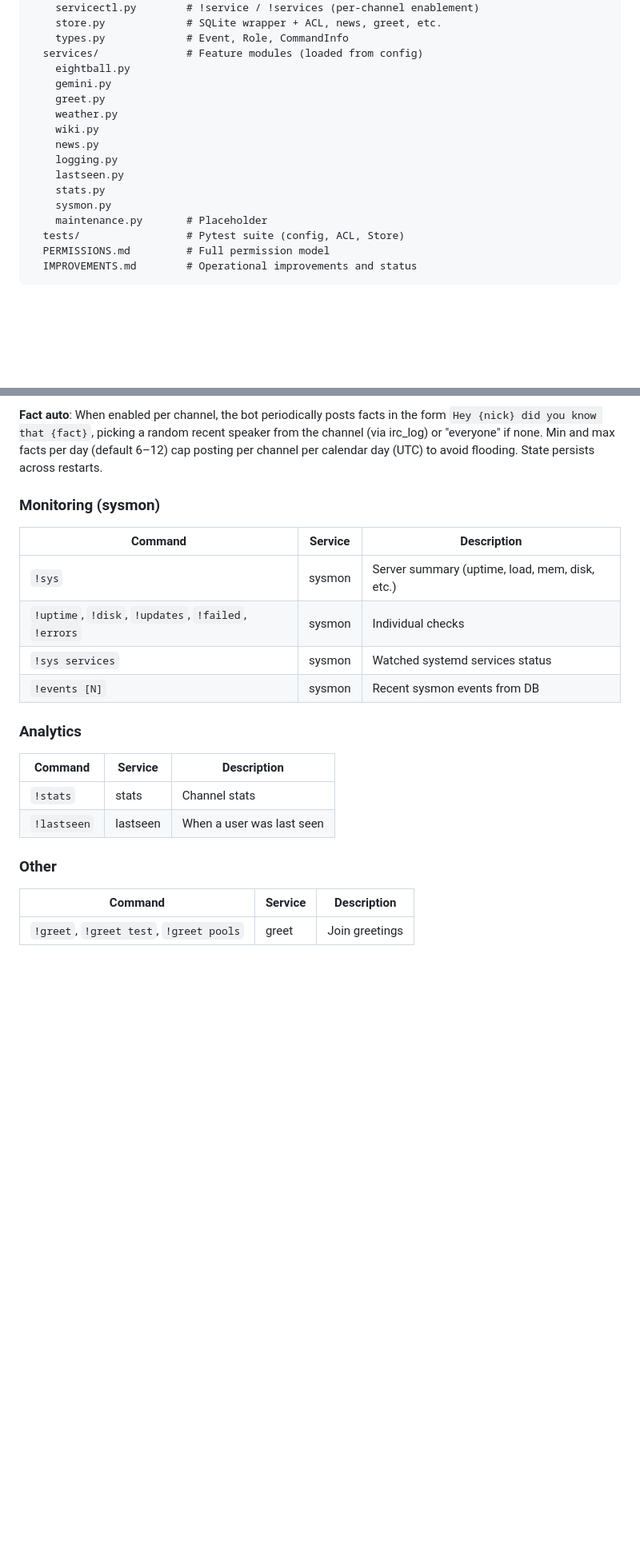
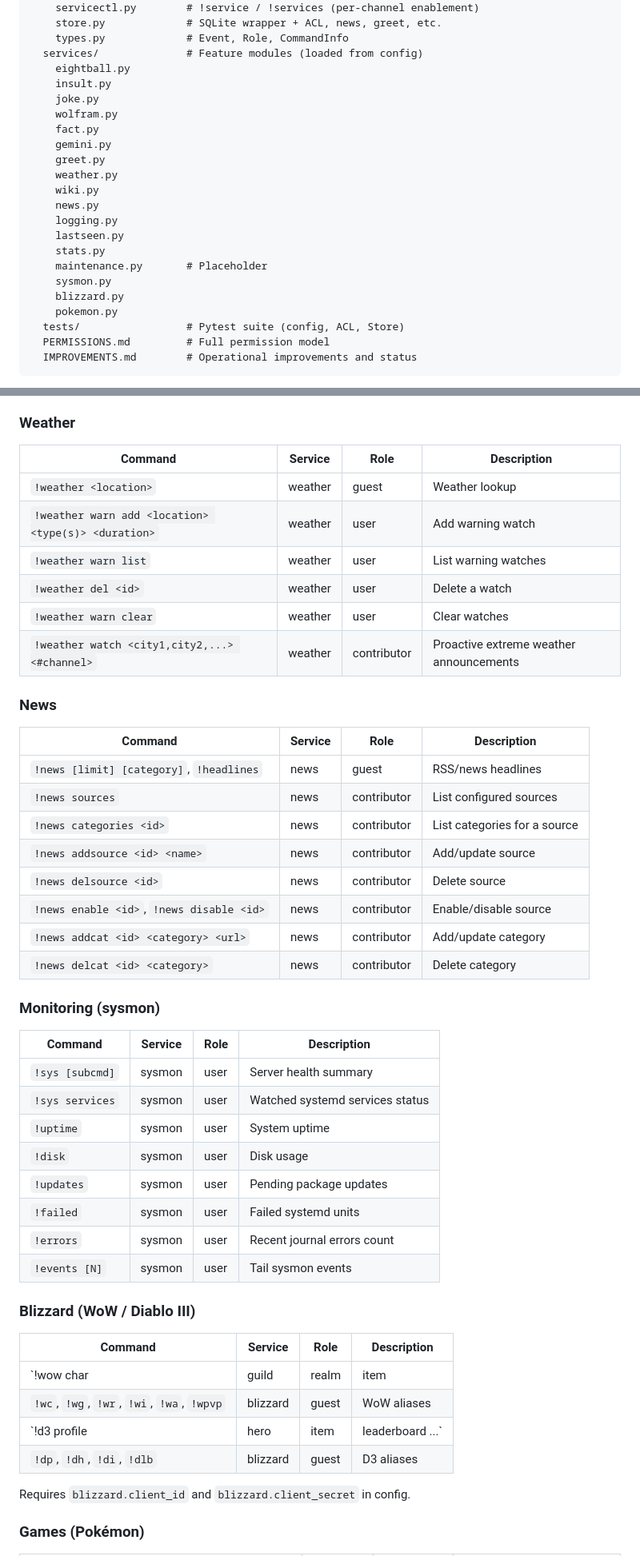
Before and after one commit to GedPi/Leobot, a Markdown page: README.md, 2 parts joined by grey strips. Shown at 80% size. Rendered like a GitHub page; blank space fills up the shorter version.

```diff
--- a/README.md
+++ b/README.md
@@ -51,6 +51,10 @@ Leobot/
     types.py             # Event, Role, CommandInfo
   services/              # Feature modules (loaded from config)
     eightball.py
+    insult.py
+    joke.py
+    wolfram.py
+    fact.py
     gemini.py
     greet.py
     weather.py
@@ -59,8 +63,10 @@ Leobot/
     logging.py
     lastseen.py
     stats.py
+    maintenance.py       # Placeholder
     sysmon.py
-    maintenance.py       # Placeholder
+    blizzard.py
+    pokemon.py
   tests/                 # Pytest suite (config, ACL, Store)
   PERMISSIONS.md         # Full permission model
   IMPROVEMENTS.md        # Operational improvements and status
@@ -208,26 +232,52 @@ Facts are stored in the database. Import from a CSV (`category,fact`) with:
 `python scripts/import_facts.py path/to/facts.csv [--db path/to/leonidas.db]`
 
-**Fact auto**: When enabled per channel, the bot periodically posts facts in the form `Hey {nick} did you know that {fact}`, picking a random recent speaker from the channel (via irc_log) or "everyone" if none. Min and max facts per day (default 6–12) cap posting per channel per calendar day (UTC) to avoid flooding. State persists across restarts.
+### Weather
+
+| Command | Service | Role | Description |
+|---------|---------|------|-------------|
+| `!weather <location>` | weather | guest | Weather lookup |
+| `!weather warn add <location> <type(s)> <duration>` | weather | user | Add warning watch |
+| `!weather warn list` | weather | user | List warning watches |
+| `!weather del <id>` | weather | user | Delete a watch |
+| `!weather warn clear` | weather | user | Clear watches |
+| `!weather watch <city1,city2,...> <#channel>` | weather | contributor | Proactive extreme weather announcements |
+
+### News
+
+| Command | Service | Role | Description |
+|---------|---------|------|-------------|
+| `!news [limit] [category]`, `!headlines` | news | guest | RSS/news headlines |
+| `!news sources` | news | contributor | List configured sources |
+| `!news categories <id>` | news | contributor | List categories for a source |
+| `!news addsource <id> <name>` | news | contributor | Add/update source |
+| `!news delsource <id>` | news | contributor | Delete source |
+| `!news enable <id>`, `!news disable <id>` | news | contributor | Enable/disable source |
+| `!news addcat <id> <category> <url>` | news | contributor | Add/update category |
+| `!news delcat <id> <category>` | news | contributor | Delete category |
 
 ### Monitoring (sysmon)
 
-| Command | Service | Description |
-|---------|---------|-------------|
-| `!sys` | sysmon | Server summary (uptime, load, mem, disk, etc.) |
-| `!uptime`, `!disk`, `!updates`, `!failed`, `!errors` | sysmon | Individual checks |
-| `!sys services` | sysmon | Watched systemd services status |
-| `!events [N]` | sysmon | Recent sysmon events from DB |
+| Command | Service | Role | Description |
+|---------|---------|------|-------------|
+| `!sys [subcmd]` | sysmon | user | Server health summary |
+| `!sys services` | sysmon | user | Watched systemd services status |
+| `!uptime` | sysmon | user | System uptime |
+| `!disk` | sysmon | user | Disk usage |
+| `!updates` | sysmon | user | Pending package updates |
+| `!failed` | sysmon | user | Failed systemd units |
+| `!errors` | sysmon | user | Recent journal errors count |
+| `!events [N]` | sysmon | user | Tail sysmon events |
 
-### Analytics
+### Blizzard (WoW / Diablo III)
 
-| Command | Service | Description |
-|---------|---------|-------------|
-| `!stats` | stats | Channel stats |
-| `!lastseen` | lastseen | When a user was last seen |
+| Command | Service | Role | Description |
+|---------|---------|------|-------------|
+| `!wow char|guild|realm|item|auction|pvp ...` | blizzard | guest | WoW game data |
+| `!wc`, `!wg`, `!wr`, `!wi`, `!wa`, `!wpvp` | blizzard | guest | WoW aliases |
+| `!d3 profile|hero|item|leaderboard ...` | blizzard | guest | Diablo III game data |
+| `!dp`, `!dh`, `!di`, `!dlb` | blizzard | guest | D3 aliases |
 
-### Other
+Requires `blizzard.client_id` and `blizzard.client_secret` in config.
 
-| Command | Service | Description |
-|---------|---------|-------------|
-| `!greet`, `!greet test`, `!greet pools` | greet | Join greetings |
+### Games (Pokémon)
 
```
Also changed, not shown: other parts of README.md (+83 -21 lines).
